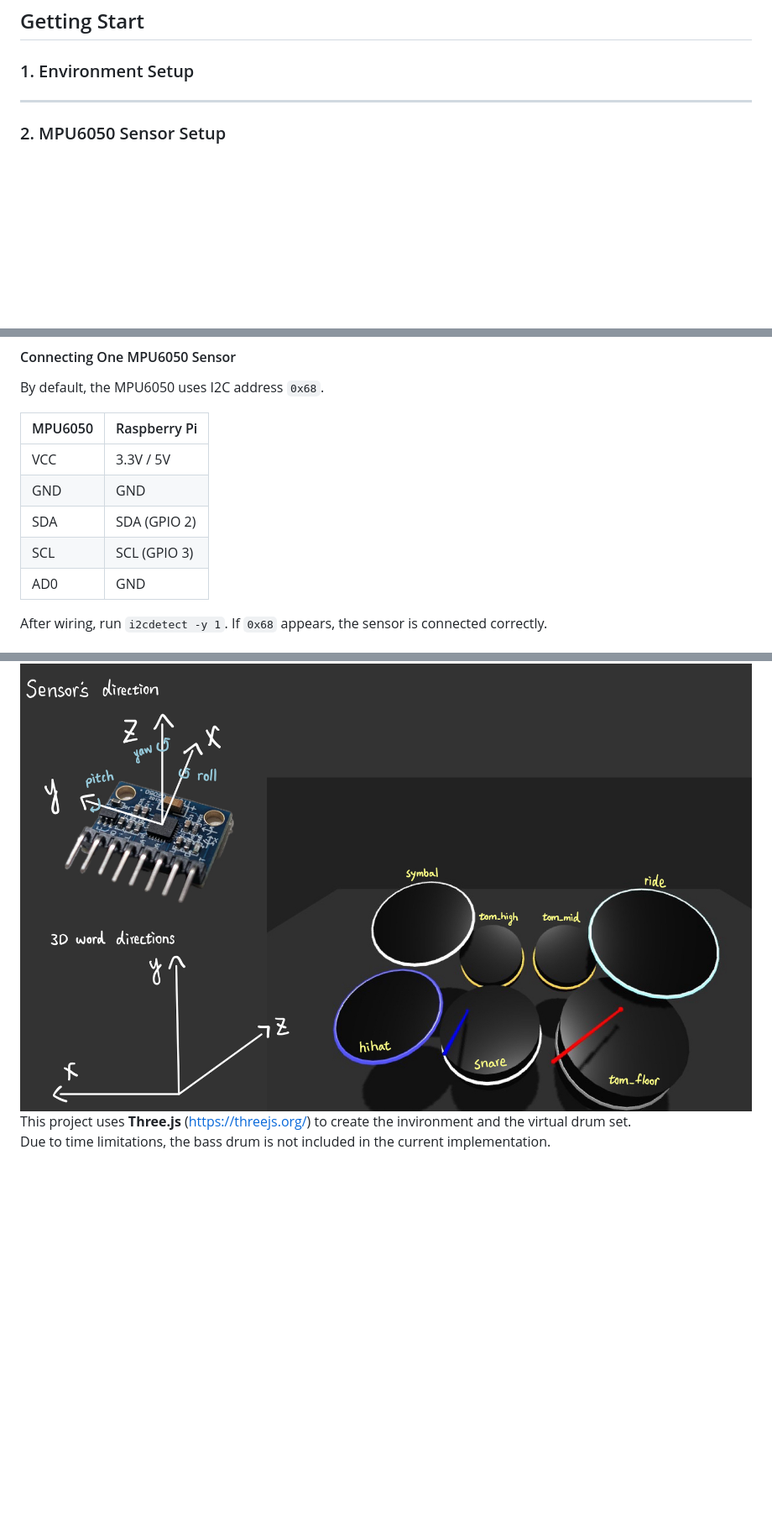
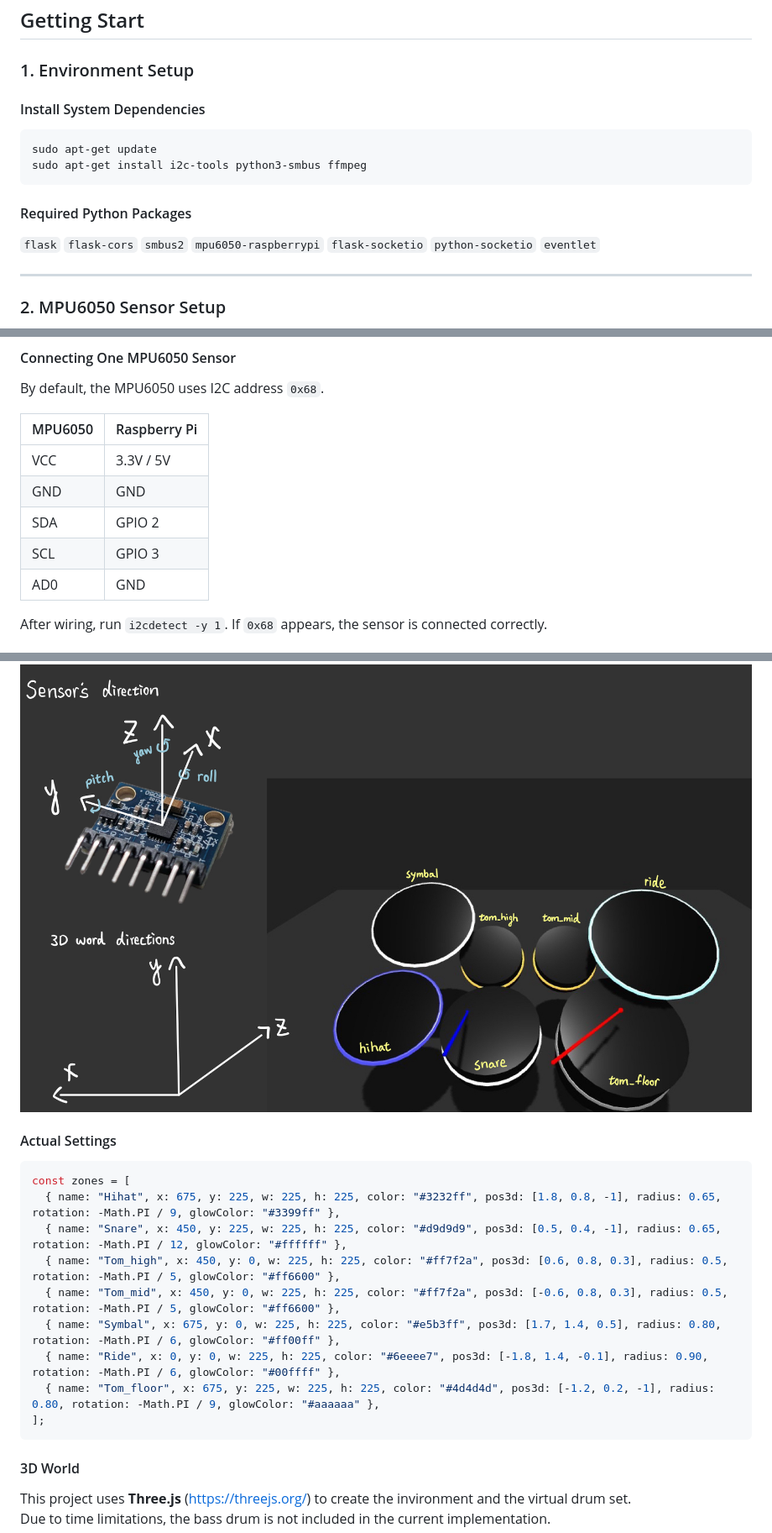
Before and after one commit to eleanor128/IOT-Drum-Stick, a Markdown page: README.md, 3 parts joined by grey strips. Shown: that part at 84% size. GitHub-like rendering; blank space fills up the shorter version.

````diff
--- a/README.md
+++ b/README.md
@@ -29,6 +29,14 @@ Drums are not like guitar which can be easily portable, and the exsisting air dr
 ## Getting Start
 ### 1. Environment Setup
 
+#### Install System Dependencies
+```bash
+sudo apt-get update
+sudo apt-get install i2c-tools python3-smbus ffmpeg
+```
+
+#### Required Python Packages
+`flask`  `flask-cors`  `smbus2`  `mpu6050-raspberrypi`  `flask-socketio`  `python-socketio`  `eventlet`
 
 ---
 
@@ -79,8 +87,8 @@ By default, the MPU6050 uses I2C address `0x68`.
 |--------|--------------|
 | VCC    | 3.3V / 5V    |
 | GND    | GND          |
-| SDA    | SDA (GPIO 2) |
-| SCL    | SCL (GPIO 3) |
+| SDA    | GPIO 2       |
+| SCL    | GPIO 3       |
 | AD0    | GND          |
 
 After wiring, run `i2cdetect -y 1`.  If `0x68` appears, the sensor is connected correctly.
@@ -131,6 +139,20 @@ The following figure illustrates the setup of the 3D world and the mapping betwe
 
 <img src="readme_img/3D_settings.jpg" alt="3D world and axis mapping" width="100%">
 
+#### Actual Settings
+```js
+const zones = [
+  { name: "Hihat", x: 675, y: 225, w: 225, h: 225, color: "#3232ff", pos3d: [1.8, 0.8, -1], radius: 0.65, rotation: -Math.PI / 9, glowColor: "#3399ff" },
+  { name: "Snare", x: 450, y: 225, w: 225, h: 225, color: "#d9d9d9", pos3d: [0.5, 0.4, -1], radius: 0.65, rotation: -Math.PI / 12, glowColor: "#ffffff" },
+  { name: "Tom_high", x: 450, y: 0, w: 225, h: 225, color: "#ff7f2a", pos3d: [0.6, 0.8, 0.3], radius: 0.5, rotation: -Math.PI / 5, glowColor: "#ff6600" },
+  { name: "Tom_mid", x: 450, y: 0, w: 225, h: 225, color: "#ff7f2a", pos3d: [-0.6, 0.8, 0.3], radius: 0.5, rotation: -Math.PI / 5, glowColor: "#ff6600" },
+  { name: "Symbal", x: 675, y: 0, w: 225, h: 225, color: "#e5b3ff", pos3d: [1.7, 1.4, 0.5], radius: 0.80, rotation: -Math.PI / 6, glowColor: "#ff00ff" },
+  { name: "Ride", x: 0, y: 0, w: 225, h: 225, color: "#6eeee7", pos3d: [-1.8, 1.4, -0.1], radius: 0.90, rotation: -Math.PI / 6, glowColor: "#00ffff" },
+  { name: "Tom_floor", x: 675, y: 225, w: 225, h: 225, color: "#4d4d4d", pos3d: [-1.2, 0.2, -1], radius: 0.80, rotation: -Math.PI / 9, glowColor: "#aaaaaa" },
+];
+```
+
+#### 3D World
 This project uses **Three.js** (https://threejs.org/) to create the invironment and the virtual drum set.
 Due to time limitations, the bass drum is not included in the current implementation.
 
````
Also changed, not shown: other parts of README.md (+32 -5 lines), readme_img/move_zone.jpg (added).
